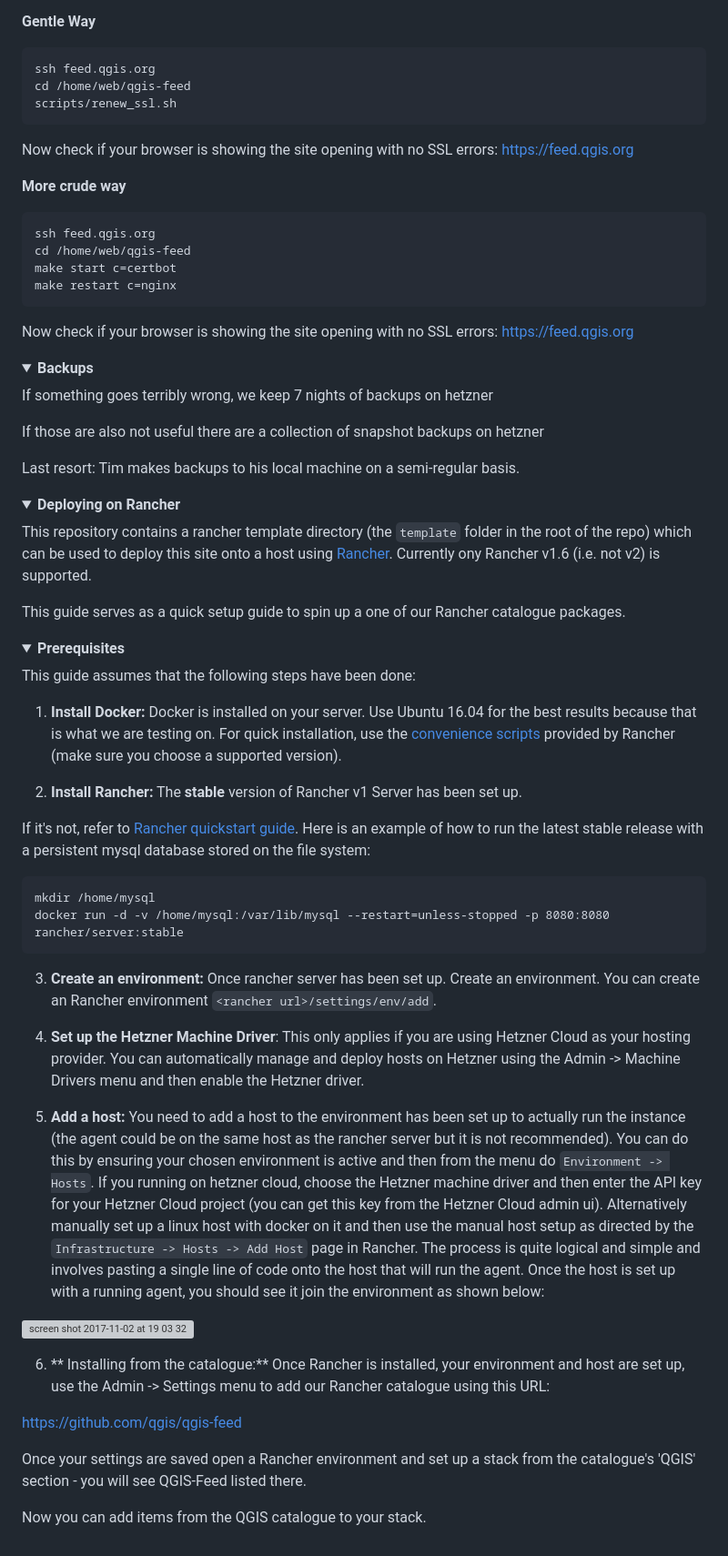
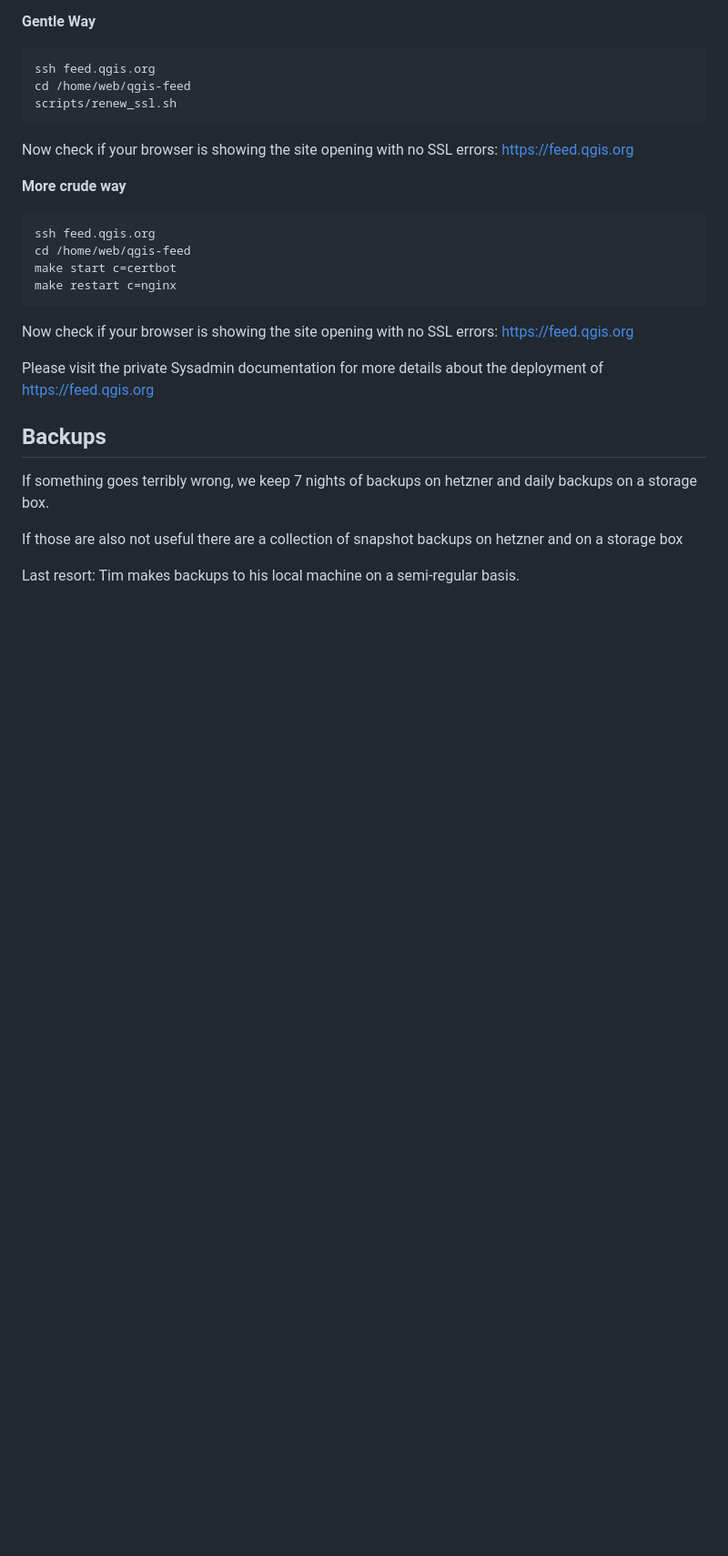
Before and after one commit to qgis/qgis-feed, a Markdown page: README.md, the part around the change printed below. Shown: that part at 91% size. Rendered like a GitHub page; folded sections open; blank space fills up the shorter version; grey boxes are pictures that could not be loaded.

Commit message:
Update README according to the latest updates

````diff
--- a/README.md
+++ b/README.md
@@ -338,92 +347,13 @@ Now check if your browser is showing the site opening with no SSL errors: https:
 
 </details>
 
-<details>
-    <summary><strong>Backups</strong></summary>
-    </br>
+Please visit the private Sysadmin documentation for more details about the deployment of https://feed.qgis.org
 
-If something goes terribly wrong, we keep 7 nights of backups on hetzner
 
-If those are also not useful there are a collection of snapshot backups on hetzner
+## Backups
+
+If something goes terribly wrong, we keep 7 nights of backups on hetzner and daily backups on a storage box.
+
+If those are also not useful there are a collection of snapshot backups on hetzner and on a storage box
 
 Last resort: Tim makes backups to his local machine on a semi-regular basis.
-
-</details>
-
-<details>
-    <summary><strong>Deploying on Rancher</strong></summary>
-    </br>
-
-This repository contains a rancher template directory (the ``template`` folder in the root of the repo)
-which can be used to deploy this site onto a host using [Rancher](https://rancher.com). Currently ony Rancher v1.6
-(i.e. not v2) is supported.
-
-This guide serves as a quick setup guide to spin up a one of our Rancher catalogue packages.
-
-</details>
-
-
-<details>
-    <summary><strong>Prerequisites</strong></summary>
-    </br>
-
-This guide assumes that the following steps have been done:
-
-1. **Install Docker:** Docker is installed on your server. Use Ubuntu 16.04 for the best results
-because that is what we are testing on. For quick installation, use the
-[convenience scripts](http://rancher.com/docs/rancher/v1.6/en/hosts/#supported-docker-versions)
-provided by Rancher (make sure you choose a supported version).
-
-
-2. **Install Rancher:** The **stable** version of Rancher v1 Server has been set up.
-
-If it's not, refer to [Rancher quickstart
-guide](http://rancher.com/docs/rancher/v1.6/en/installing-rancher/installing-server/).
-Here is an example of how to run the latest stable release with a persistent
-mysql database stored on the file system:
-
-```
-mkdir /home/mysql
-docker run -d -v /home/mysql:/var/lib/mysql --restart=unless-stopped -p 8080:8080 rancher/server:stable
-```
-
-3. **Create an environment:** Once rancher server has been set up. Create an
-environment. You can create an Rancher environment ``<rancher
-url>/settings/env/add``.
-
-4. **Set up the Hetzner Machine Driver**: This only applies if you are using
-Hetzner Cloud as your hosting provider. You can automatically manage and deploy
-hosts on Hetzner using the Admin -> Machine Drivers menu and then enable the
-Hetzner driver.
-
-5. **Add a host:** You need to add a host to the environment has been set up to
-actually run the instance (the agent could be on the same host as the rancher
-server but it is not recommended). You can do this by ensuring your chosen
-environment is active and then from the menu do ``Environment -> Hosts``. If you
-running on hetzner cloud, choose the Hetzner machine driver and then enter the
-API key for your Hetzner Cloud project (you can get this key from the Hetzner
-Cloud admin ui). Alternatively manually set up a linux host with docker on it
-and then use the manual host setup as directed by the ``Infrastructure -> Hosts
--> Add Host`` page in Rancher. The process is quite logical and simple and
-involves pasting a single line of code onto the host that will run the agent.
-Once the host is set up with a running agent, you should see it join the
-environment as shown below:
-
-
-![screen shot 2017-11-02 at 19 03 32](https://user-images.githubusercontent.com/178003/32339631-0bbb10f6-c001-11e7-9218-37074d7feafc.png)
-
-
-6. ** Installing from the catalogue:** Once Rancher is installed, your
-environment and host are set up, use the Admin -> Settings menu to add our
-Rancher catalogue using this URL:
-
-https://github.com/qgis/qgis-feed
-
-Once your settings are saved open a Rancher environment and set up a
-stack from the catalogue's 'QGIS' section - you will see
-QGIS-Feed listed there.
-
-
-Now you can add items from the QGIS catalogue to your stack.
-
-</details>
````
Also changed, not shown: other parts of README.md (+9 -0 lines), img/Docker_Services.png (added), img/homepage.png (added).
